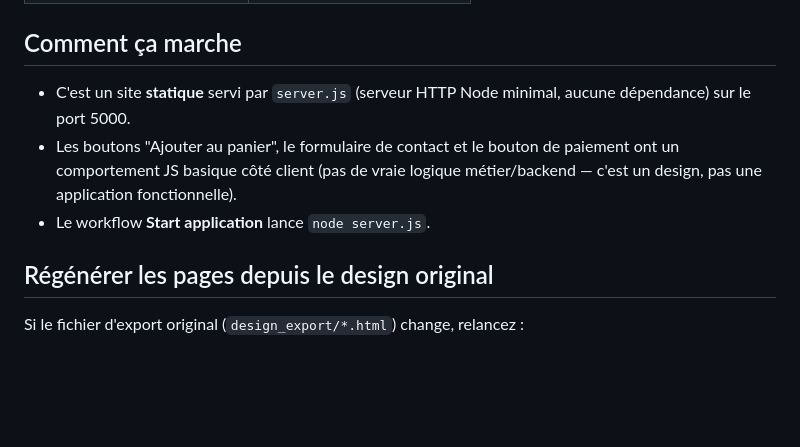
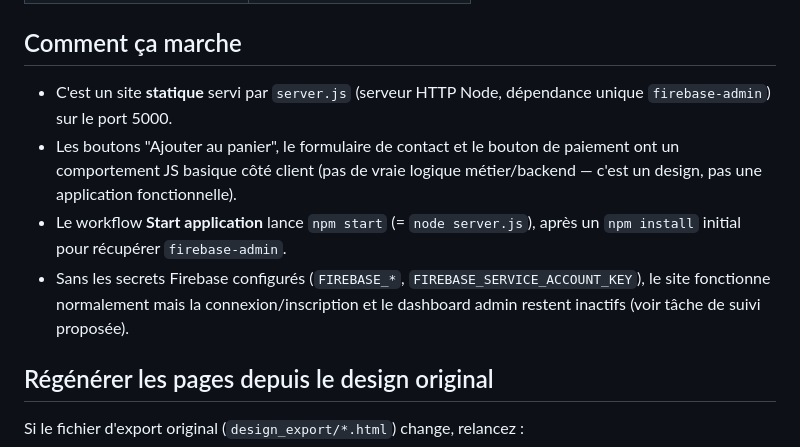
Before and after one commit to ernstisrael2000-commits/Jl, a Markdown page: replit.md, the part around the change. Rendered like a GitHub page; blank space fills up the shorter version.

Commit message:
Update replit.md documentation
Replit-Commit-Author: Agent

```diff
--- a/replit.md
+++ b/replit.md
@@ -26,9 +26,10 @@ Le design a été fourni par l'utilisateur sous forme d'export HTML (10 pages) e
 | `public/dashboard.html` | Dashboard administrateur |
 
 ## Comment ça marche
-- C'est un site **statique** servi par `server.js` (serveur HTTP Node minimal, aucune dépendance) sur le port 5000.
+- C'est un site **statique** servi par `server.js` (serveur HTTP Node, dépendance unique `firebase-admin`) sur le port 5000.
 - Les boutons "Ajouter au panier", le formulaire de contact et le bouton de paiement ont un comportement JS basique côté client (pas de vraie logique métier/backend — c'est un design, pas une application fonctionnelle).
-- Le workflow **Start application** lance `node server.js`.
+- Le workflow **Start application** lance `npm start` (= `node server.js`), après un `npm install` initial pour récupérer `firebase-admin`.
+- Sans les secrets Firebase configurés (`FIREBASE_*`, `FIREBASE_SERVICE_ACCOUNT_KEY`), le site fonctionne normalement mais la connexion/inscription et le dashboard admin restent inactifs (voir tâche de suivi proposée).
 
 ## Régénérer les pages depuis le design original
 Si le fichier d'export original (`design_export/*.html`) change, relancez :
```
